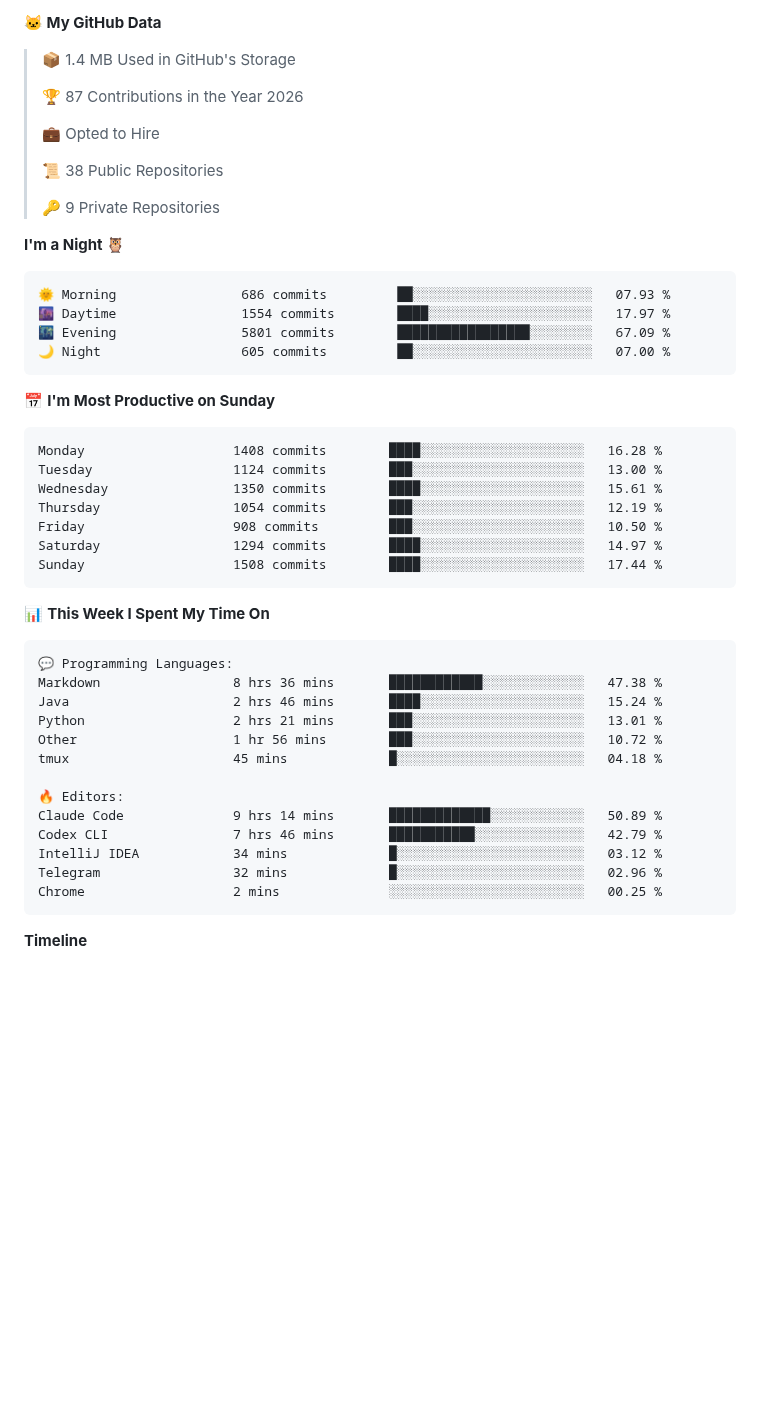
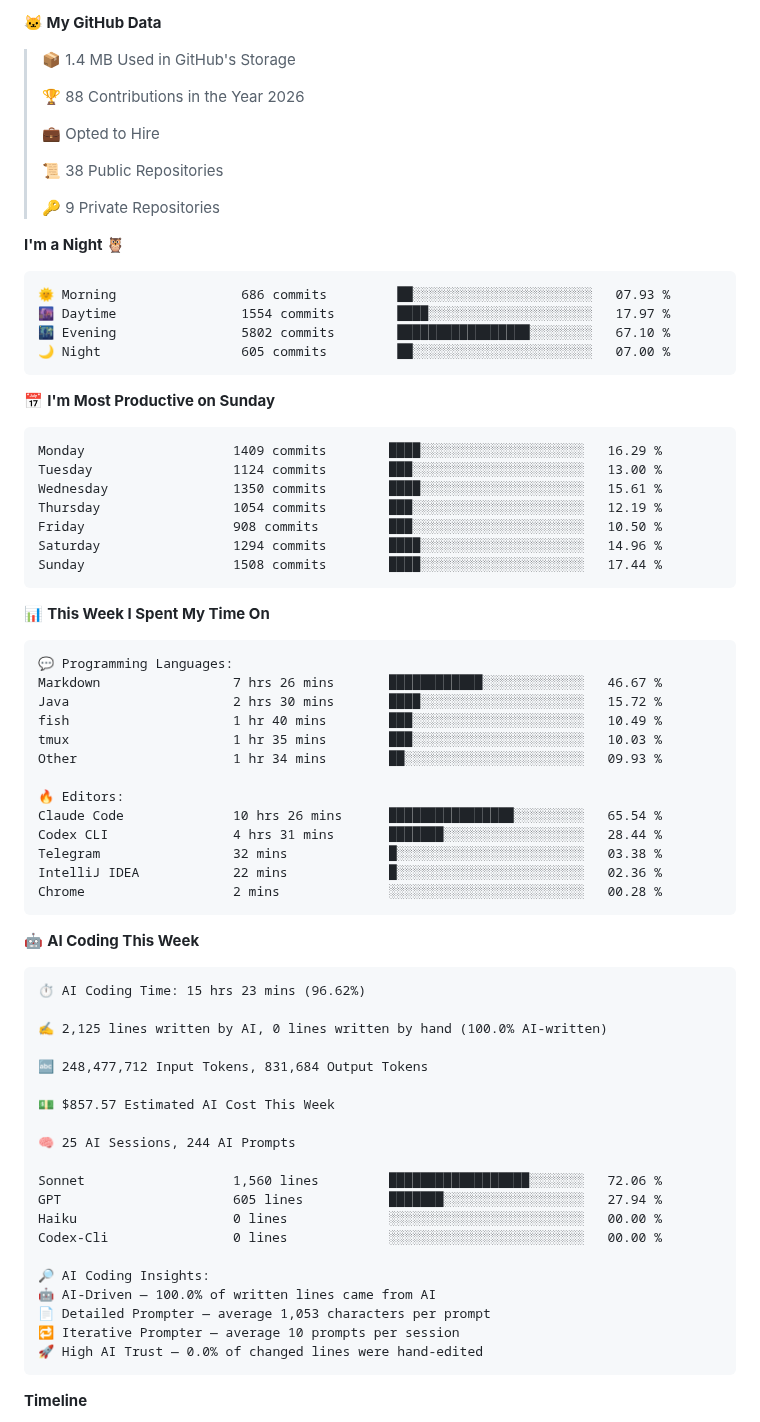
Before and after one commit to spearkkk/spearkkk, a Markdown page: README.md, the part around the change. Rendered like a GitHub page; blank space fills up the shorter version.

Commit message:
Updated with Dev Metrics

````diff
--- a/README.md
+++ b/README.md
@@ -51,7 +51,7 @@
 
 > 📦 1.4 MB Used in GitHub's Storage
  >
-> 🏆 87 Contributions in the Year 2026
+> 🏆 88 Contributions in the Year 2026
  >
 > 💼 Opted to Hire
  >
@@ -64,18 +64,18 @@
 ```text
 🌞 Morning                686 commits         ██░░░░░░░░░░░░░░░░░░░░░░░   07.93 %
 🌆 Daytime                1554 commits        ████░░░░░░░░░░░░░░░░░░░░░   17.97 %
-🌃 Evening                5801 commits        █████████████████░░░░░░░░   67.09 %
+🌃 Evening                5802 commits        █████████████████░░░░░░░░   67.10 %
 🌙 Night                  605 commits         ██░░░░░░░░░░░░░░░░░░░░░░░   07.00 %
 ```
 📅 **I'm Most Productive on Sunday**
 
 ```text
-Monday                   1408 commits        ████░░░░░░░░░░░░░░░░░░░░░   16.28 %
+Monday                   1409 commits        ████░░░░░░░░░░░░░░░░░░░░░   16.29 %
 Tuesday                  1124 commits        ███░░░░░░░░░░░░░░░░░░░░░░   13.00 %
 Wednesday                1350 commits        ████░░░░░░░░░░░░░░░░░░░░░   15.61 %
 Thursday                 1054 commits        ███░░░░░░░░░░░░░░░░░░░░░░   12.19 %
 Friday                   908 commits         ███░░░░░░░░░░░░░░░░░░░░░░   10.50 %
-Saturday                 1294 commits        ████░░░░░░░░░░░░░░░░░░░░░   14.97 %
+Saturday                 1294 commits        ████░░░░░░░░░░░░░░░░░░░░░   14.96 %
 Sunday                   1508 commits        ████░░░░░░░░░░░░░░░░░░░░░   17.44 %
 ```
 
@@ -84,18 +84,43 @@ Sunday                   1508 commits        ████░░░░░░░
 
 ```text
 💬 Programming Languages:
-Markdown                 8 hrs 36 mins       ████████████░░░░░░░░░░░░░   47.38 %
-Java                     2 hrs 46 mins       ████░░░░░░░░░░░░░░░░░░░░░   15.24 %
-Python                   2 hrs 21 mins       ███░░░░░░░░░░░░░░░░░░░░░░   13.01 %
-Other                    1 hr 56 mins        ███░░░░░░░░░░░░░░░░░░░░░░   10.72 %
-tmux                     45 mins             █░░░░░░░░░░░░░░░░░░░░░░░░   04.18 %
+Markdown                 7 hrs 26 mins       ████████████░░░░░░░░░░░░░   46.67 %
+Java                     2 hrs 30 mins       ████░░░░░░░░░░░░░░░░░░░░░   15.72 %
+fish                     1 hr 40 mins        ███░░░░░░░░░░░░░░░░░░░░░░   10.49 %
+tmux                     1 hr 35 mins        ███░░░░░░░░░░░░░░░░░░░░░░   10.03 %
+Other                    1 hr 34 mins        ██░░░░░░░░░░░░░░░░░░░░░░░   09.93 %
 
 🔥 Editors:
-Claude Code              9 hrs 14 mins       █████████████░░░░░░░░░░░░   50.89 %
-Codex CLI                7 hrs 46 mins       ███████████░░░░░░░░░░░░░░   42.79 %
-IntelliJ IDEA            34 mins             █░░░░░░░░░░░░░░░░░░░░░░░░   03.12 %
-Telegram                 32 mins             █░░░░░░░░░░░░░░░░░░░░░░░░   02.96 %
-Chrome                   2 mins              ░░░░░░░░░░░░░░░░░░░░░░░░░   00.25 %
+Claude Code              10 hrs 26 mins      ████████████████░░░░░░░░░   65.54 %
+Codex CLI                4 hrs 31 mins       ███████░░░░░░░░░░░░░░░░░░   28.44 %
+Telegram                 32 mins             █░░░░░░░░░░░░░░░░░░░░░░░░   03.38 %
+IntelliJ IDEA            22 mins             █░░░░░░░░░░░░░░░░░░░░░░░░   02.36 %
+Chrome                   2 mins              ░░░░░░░░░░░░░░░░░░░░░░░░░   00.28 %
+```
+
+🤖 **AI Coding This Week**
+
+```text
+⏱ AI Coding Time: 15 hrs 23 mins (96.62%)
+
+✍️ 2,125 lines written by AI, 0 lines written by hand (100.0% AI-written)
+
+🔤 248,477,712 Input Tokens, 831,684 Output Tokens
+
+💵 $857.57 Estimated AI Cost This Week
+
+🧠 25 AI Sessions, 244 AI Prompts
+
+Sonnet                   1,560 lines         ██████████████████░░░░░░░   72.06 %
+GPT                      605 lines           ███████░░░░░░░░░░░░░░░░░░   27.94 %
+Haiku                    0 lines             ░░░░░░░░░░░░░░░░░░░░░░░░░   00.00 %
+Codex-Cli                0 lines             ░░░░░░░░░░░░░░░░░░░░░░░░░   00.00 %
+
+🔎 AI Coding Insights:
+🤖 AI-Driven — 100.0% of written lines came from AI
+📄 Detailed Prompter — average 1,053 characters per prompt
+🔁 Iterative Prompter — average 10 prompts per session
+🚀 High AI Trust — 0.0% of changed lines were hand-edited
 ```
 
 **Timeline**
````
Also changed, not shown: assets/bar_graph.png.
